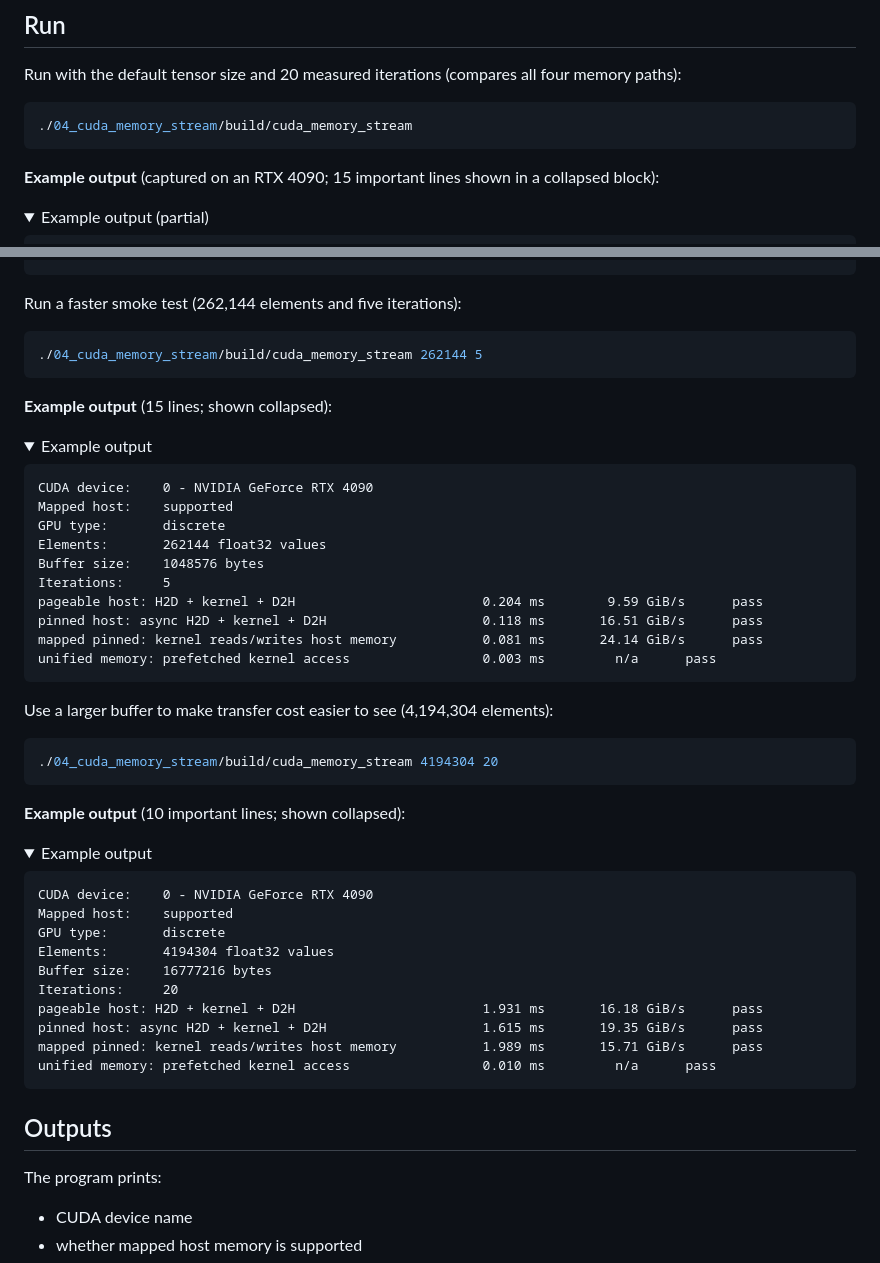
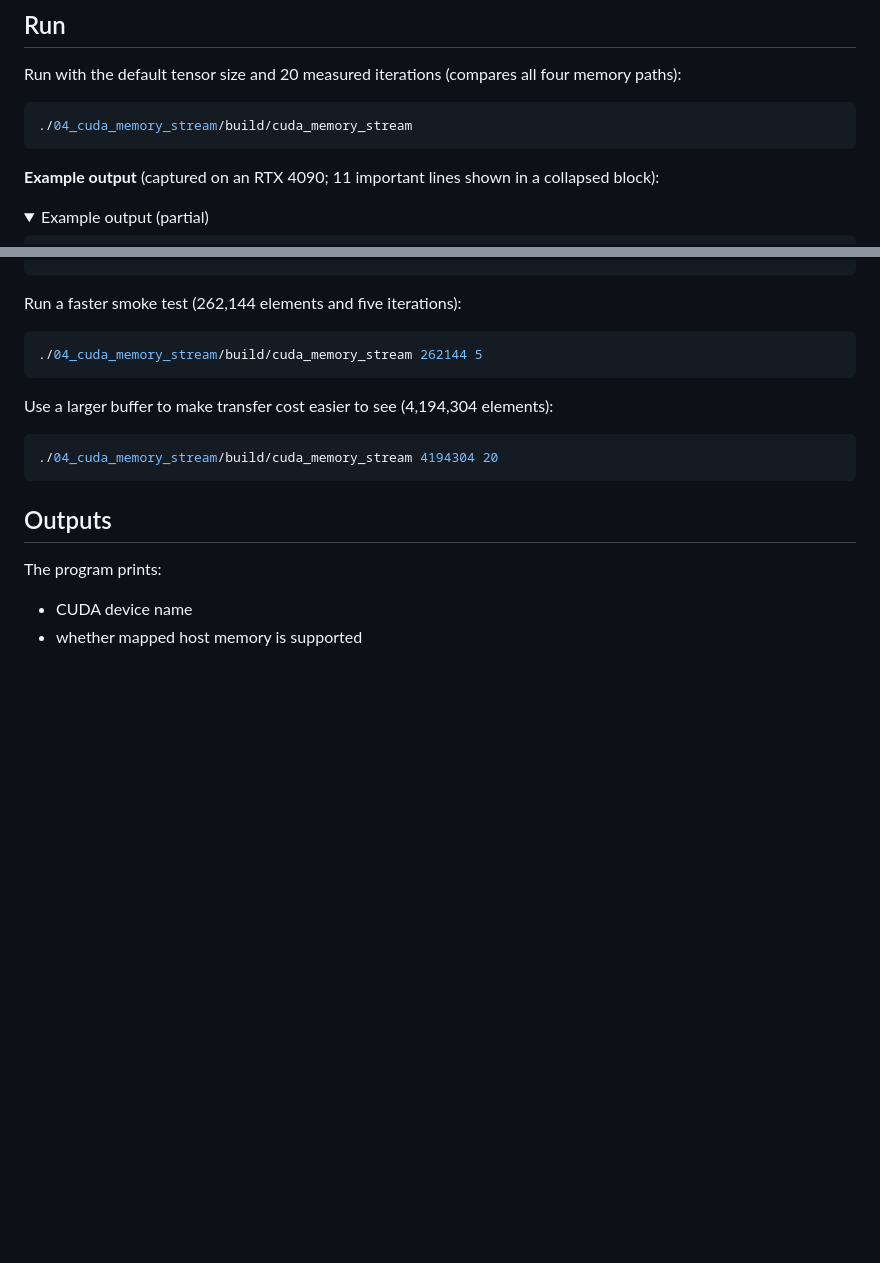
Before and after one commit to Parker-Lyu/Learn-TensorRT, a Markdown page: 04_cuda_memory_stream/README.md, 2 parts joined by grey strips. Rendered like a GitHub page; folded sections open; blank space fills up the shorter version.

Commit message:
docs: limit run examples to default commands

````diff
--- a/04_cuda_memory_stream/README.md
+++ b/04_cuda_memory_stream/README.md
@@ -165,7 +165,7 @@ Run with the default tensor size and 20 measured iterations (compares all four m
 ./04_cuda_memory_stream/build/cuda_memory_stream
 ```
 
-**Example output** (captured on an RTX 4090; 15 important lines shown in a collapsed block):
+**Example output** (captured on an RTX 4090; 11 important lines shown in a collapsed block):
 
 <details><summary>Example output (partial)</summary>
 
@@ -190,47 +190,12 @@ Run a faster smoke test (262,144 elements and five iterations):
 ./04_cuda_memory_stream/build/cuda_memory_stream 262144 5
 ```
 
-**Example output** (15 lines; shown collapsed):
-
-<details><summary>Example output</summary>
-
-```text
-CUDA device:    0 - NVIDIA GeForce RTX 4090
-Mapped host:    supported
-GPU type:       discrete
-Elements:       262144 float32 values
-Buffer size:    1048576 bytes
-Iterations:     5
-pageable host: H2D + kernel + D2H                        0.204 ms        9.59 GiB/s      pass
-pinned host: async H2D + kernel + D2H                    0.118 ms       16.51 GiB/s      pass
-mapped pinned: kernel reads/writes host memory           0.081 ms       24.14 GiB/s      pass
-unified memory: prefetched kernel access                 0.003 ms         n/a      pass
-```
-</details>
-
 Use a larger buffer to make transfer cost easier to see (4,194,304 elements):
 
 ```bash
 ./04_cuda_memory_stream/build/cuda_memory_stream 4194304 20
 ```
 
-**Example output** (10 important lines; shown collapsed):
-
-<details><summary>Example output</summary>
-
-```text
-CUDA device:    0 - NVIDIA GeForce RTX 4090
-Mapped host:    supported
-GPU type:       discrete
-Elements:       4194304 float32 values
-Buffer size:    16777216 bytes
-Iterations:     20
-pageable host: H2D + kernel + D2H                        1.931 ms       16.18 GiB/s      pass
-pinned host: async H2D + kernel + D2H                    1.615 ms       19.35 GiB/s      pass
-mapped pinned: kernel reads/writes host memory           1.989 ms       15.71 GiB/s      pass
-unified memory: prefetched kernel access                 0.010 ms         n/a      pass
-```
-</details>
 
 ## Outputs
 
````
Also changed, not shown: 03_opencv_preprocess/README.md (+0 -32 lines), 05_torch_to_onnx/README.md (+1 -34 lines).
